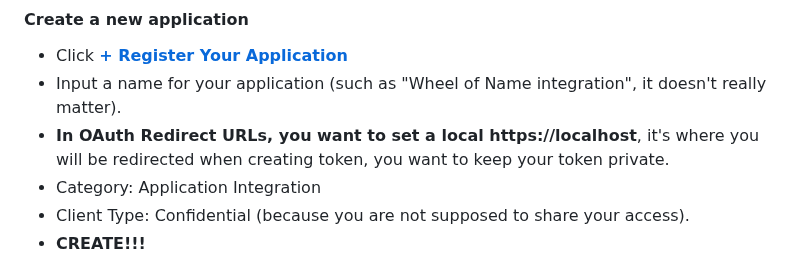
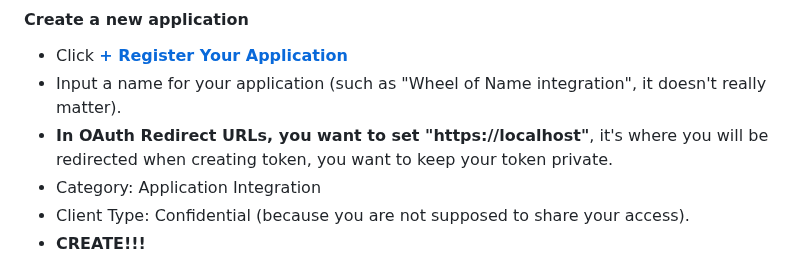
Before and after one commit to gomander/wheel-of-names-twitch-integration, a Markdown page: README.md, the part around the change. Rendered like a GitHub page.

Commit message:
Correction, a word was to much

```diff
--- a/README.md
+++ b/README.md
@@ -7,7 +7,7 @@
 #### Create a new application
 - Click **[+ Register Your Application](https://dev.twitch.tv/console/apps/create)**
 - Input a name for your application (such as "Wheel of Name integration", it doesn't really matter).
-- **In OAuth Redirect URLs, you want to set a local https://localhost**, it's where you will be redirected when creating token, you want to keep your token private.
+- **In OAuth Redirect URLs, you want to set "https://localhost"**, it's where you will be redirected when creating token, you want to keep your token private.
 - Category: Application Integration
 - Client Type: Confidential (because you are not supposed to share your access).
 - **CREATE!!!**
```
